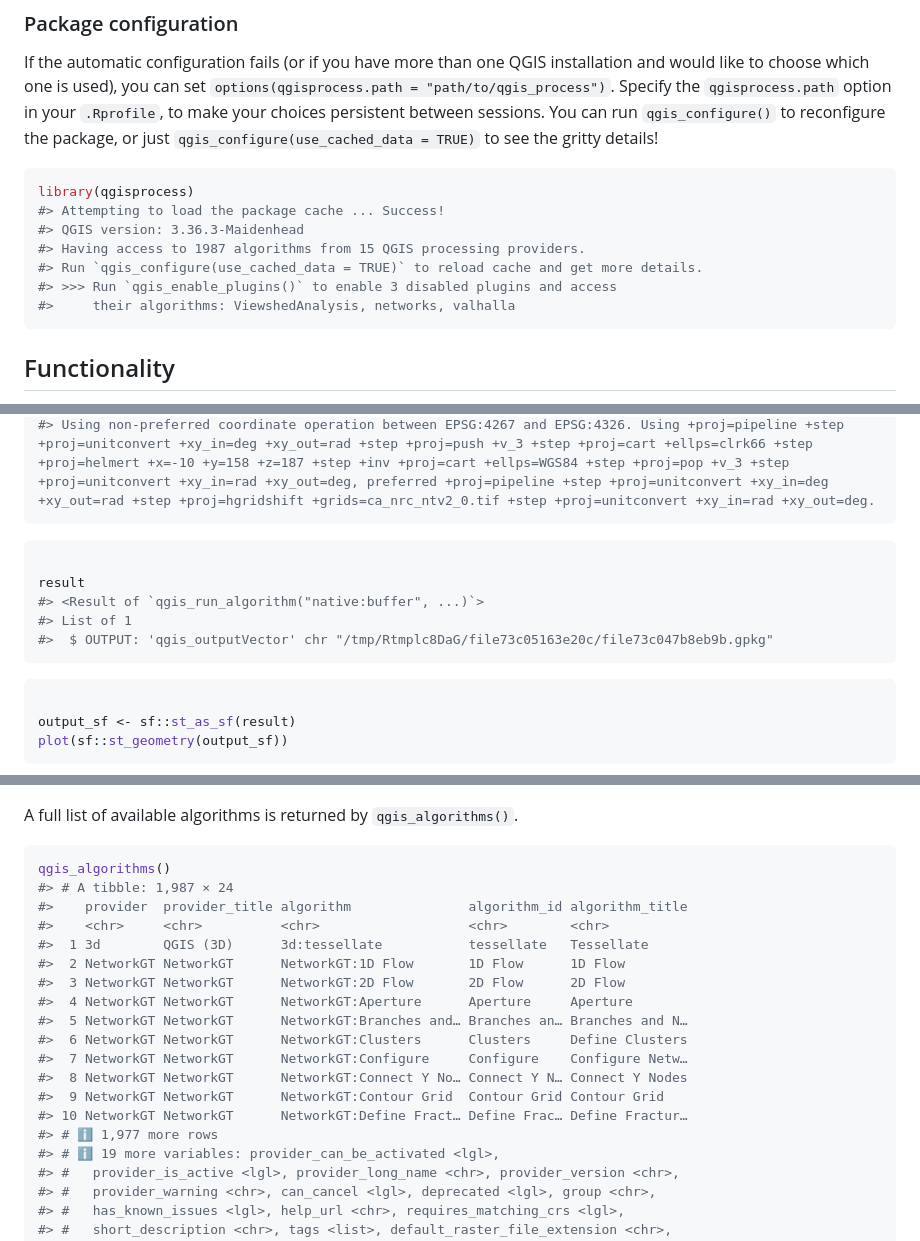
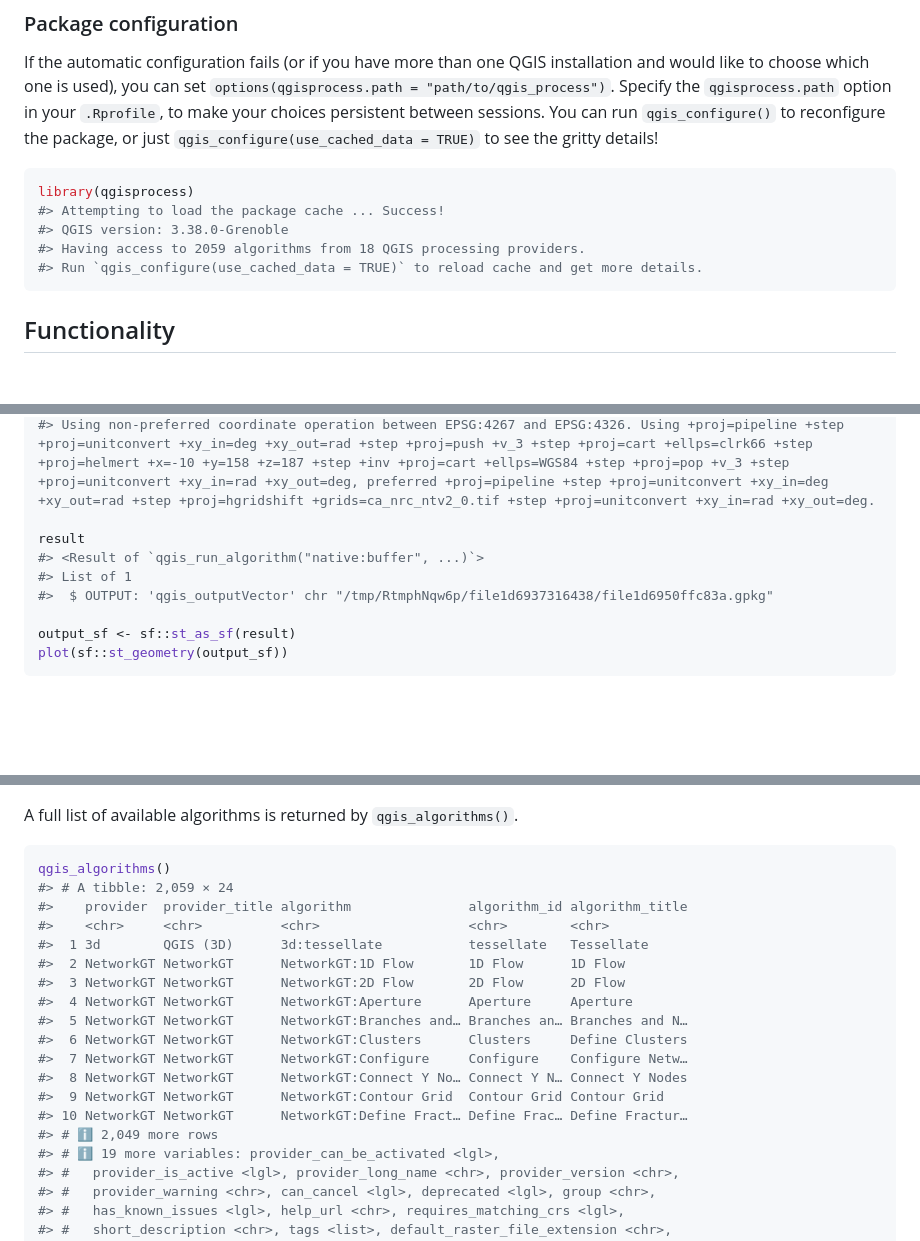
Before and after one commit to r-spatial/qgisprocess, a Markdown page: README.md, 3 parts joined by grey strips. Drawn GitHub-style; blank space fills up the shorter version.

Commit message:
README.md: reknit

````diff
--- a/README.md
+++ b/README.md
@@ -74,11 +74,9 @@ reconfigure the package, or just
 ``` r
 library(qgisprocess)
 #> Attempting to load the package cache ... Success!
-#> QGIS version: 3.36.3-Maidenhead
-#> Having access to 1987 algorithms from 15 QGIS processing providers.
+#> QGIS version: 3.38.0-Grenoble
+#> Having access to 2059 algorithms from 18 QGIS processing providers.
 #> Run `qgis_configure(use_cached_data = TRUE)` to reload cache and get more details.
-#> >>> Run `qgis_enable_plugins()` to enable 3 disabled plugins and access
-#>     their algorithms: ViewshedAnalysis, networks, valhalla
 ```
 
 ## Functionality
@@ -135,17 +133,11 @@ result <- qgis_run_algorithm(
 #> Argument `SEPARATE_DISJOINT` is unspecified (using QGIS default value).
 #> Using `OUTPUT = qgis_tmp_vector()`
 #> Using non-preferred coordinate operation between EPSG:4267 and EPSG:4326. Using +proj=pipeline +step +proj=unitconvert +xy_in=deg +xy_out=rad +step +proj=push +v_3 +step +proj=cart +ellps=clrk66 +step +proj=helmert +x=-10 +y=158 +z=187 +step +inv +proj=cart +ellps=WGS84 +step +proj=pop +v_3 +step +proj=unitconvert +xy_in=rad +xy_out=deg, preferred +proj=pipeline +step +proj=unitconvert +xy_in=deg +xy_out=rad +step +proj=hgridshift +grids=ca_nrc_ntv2_0.tif +step +proj=unitconvert +xy_in=rad +xy_out=deg.
-```
-
-``` r
 
 result
 #> <Result of `qgis_run_algorithm("native:buffer", ...)`>
 #> List of 1
-#>  $ OUTPUT: 'qgis_outputVector' chr "/tmp/Rtmplc8DaG/file73c05163e20c/file73c047b8eb9b.gpkg"
-```
-
-``` r
+#>  $ OUTPUT: 'qgis_outputVector' chr "/tmp/RtmphNqw6p/file1d6937316438/file1d6950ffc83a.gpkg"
 
 output_sf <- sf::st_as_sf(result)
 plot(sf::st_geometry(output_sf))
@@ -186,7 +178,7 @@ A full list of available algorithms is returned by `qgis_algorithms()`.
 
 ``` r
 qgis_algorithms()
-#> # A tibble: 1,987 × 24
+#> # A tibble: 2,059 × 24
 #>    provider  provider_title algorithm               algorithm_id algorithm_title
 #>    <chr>     <chr>          <chr>                   <chr>        <chr>
 #>  1 3d        QGIS (3D)      3d:tessellate           tessellate   Tessellate
@@ -199,7 +191,7 @@ qgis_algorithms()
 #>  8 NetworkGT NetworkGT      NetworkGT:Connect Y No… Connect Y N… Connect Y Nodes
 #>  9 NetworkGT NetworkGT      NetworkGT:Contour Grid  Contour Grid Contour Grid
 #> 10 NetworkGT NetworkGT      NetworkGT:Define Fract… Define Frac… Define Fractur…
-#> # ℹ 1,977 more rows
+#> # ℹ 2,049 more rows
 #> # ℹ 19 more variables: provider_can_be_activated <lgl>,
 #> #   provider_is_active <lgl>, provider_long_name <chr>, provider_version <chr>,
 #> #   provider_warning <chr>, can_cancel <lgl>, deprecated <lgl>, group <chr>,
````
